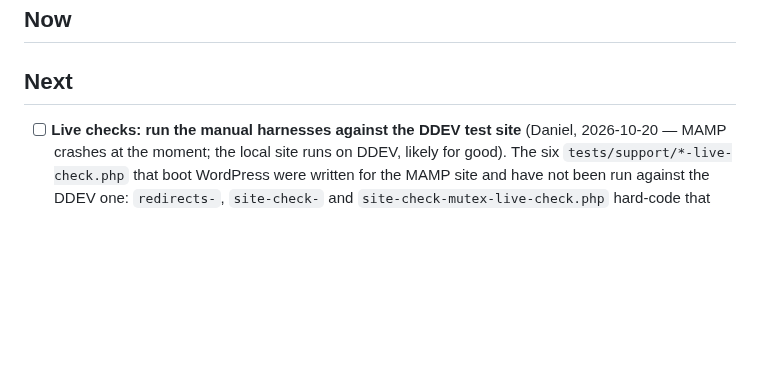
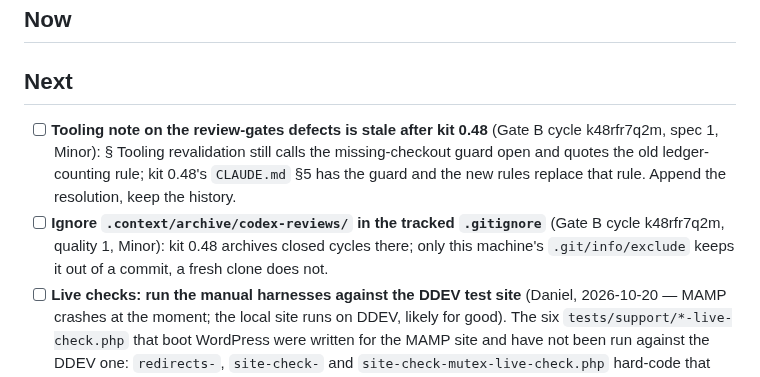
Before and after one commit to dsnger/sfx-bricks-child, a Markdown page: todos.md, the part around the change. Drawn GitHub-style; blank space fills up the shorter version.

```diff
--- a/todos.md
+++ b/todos.md
@@ -9,6 +9,13 @@ references an entry here must still be able to find it.
 ## Now
 
 ## Next
+- [ ] **Tooling note on the review-gates defects is stale after kit 0.48** (Gate B cycle
+      k48rfr7q2m, spec 1, Minor): § Tooling revalidation still calls the missing-checkout
+      guard open and quotes the old ledger-counting rule; kit 0.48's `CLAUDE.md` §5 has the
+      guard and the new rules replace that rule. Append the resolution, keep the history.
+- [ ] **Ignore `.context/archive/codex-reviews/` in the tracked `.gitignore`** (Gate B cycle
+      k48rfr7q2m, quality 1, Minor): kit 0.48 archives closed cycles there; only this
+      machine's `.git/info/exclude` keeps it out of a commit, a fresh clone does not.
 - [ ] **Live checks: run the manual harnesses against the DDEV test site** (Daniel,
       2026-10-20 — MAMP crashes at the moment; the local site runs on DDEV, likely for
       good). The six `tests/support/*-live-check.php` that boot WordPress were written for
```
